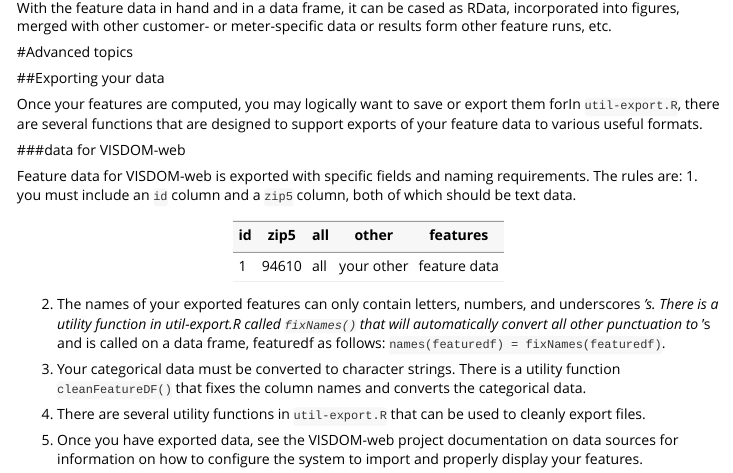
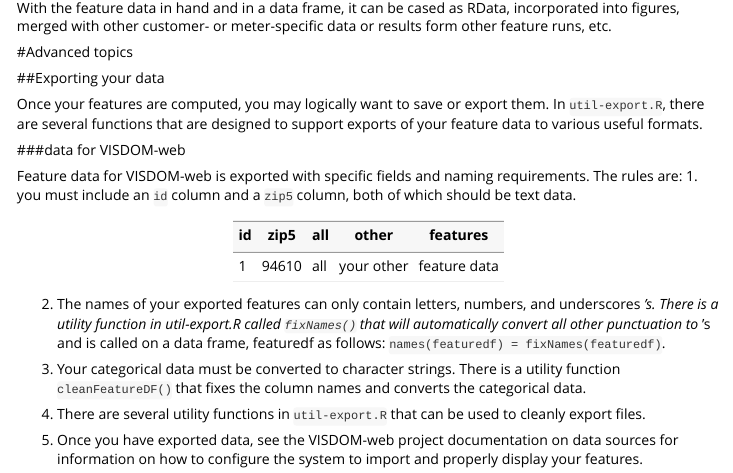
Before and after one commit to ConvergenceDA/visdom, an R Markdown document (vignettes/example_feature_extraction.rmd): the page in a window 1100 px wide, from 2890 px down. Rendered offline with R 4.5, knitr and Pandoc, with nearby package versions; some code elsewhere in the file could not run offline.

Commit message:
tweaking extract features

```diff
--- a/vignettes/example_feature_extraction.rmd
+++ b/vignettes/example_feature_extraction.rmd
@@ -132,7 +132,7 @@ With the feature data in hand and in a data frame, it can be cased as RData, inc
 
 ##Exporting your data
 
-Once your features are computed, you may logically want to save or export them forIn `util-export.R`, there are several functions that are designed to support exports of your feature data to various useful formats.
+Once your features are computed, you may logically want to save or export them. In `util-export.R`, there are several functions that are designed to support exports of your feature data to various useful formats.
 
 ###data for VISDOM-web
 
```
